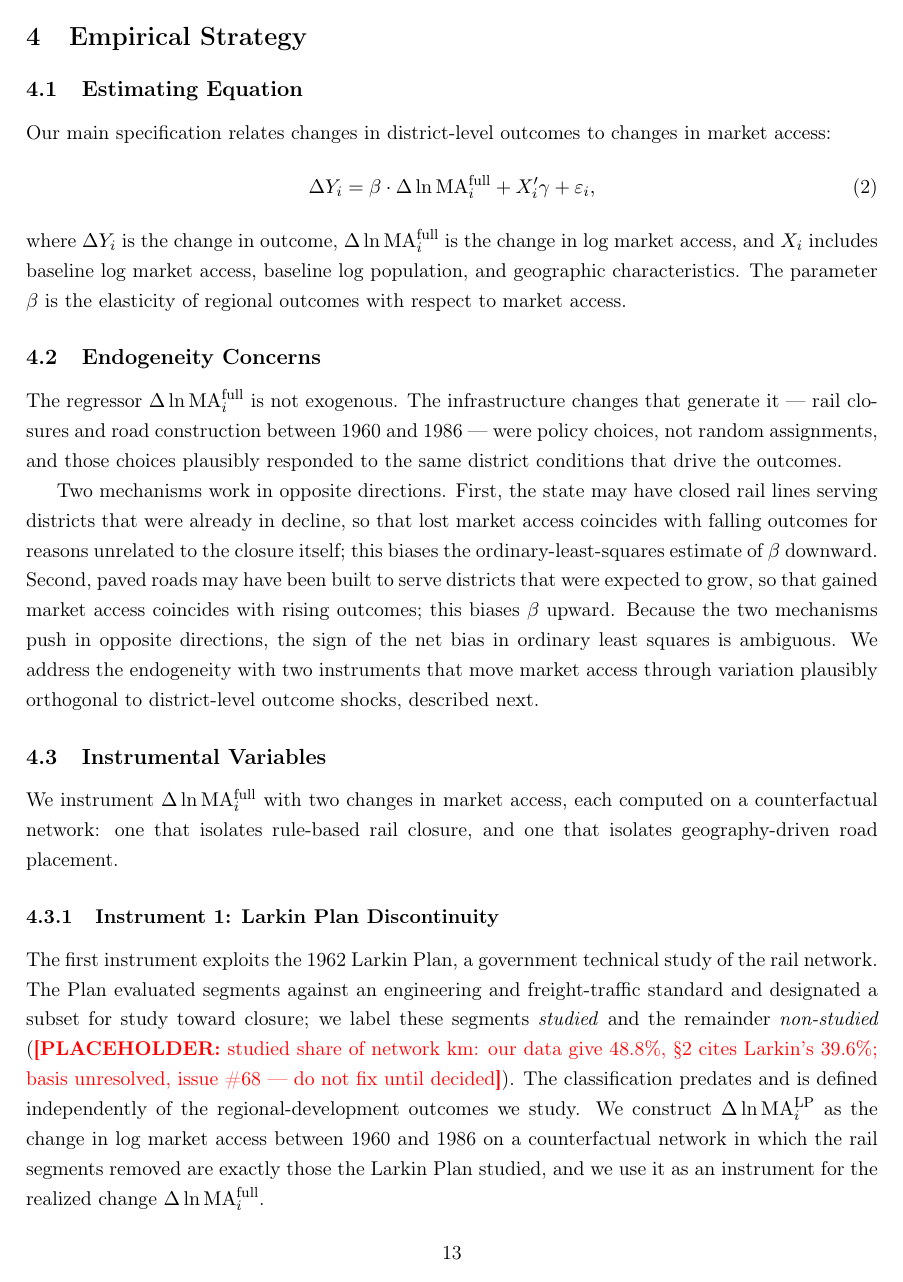
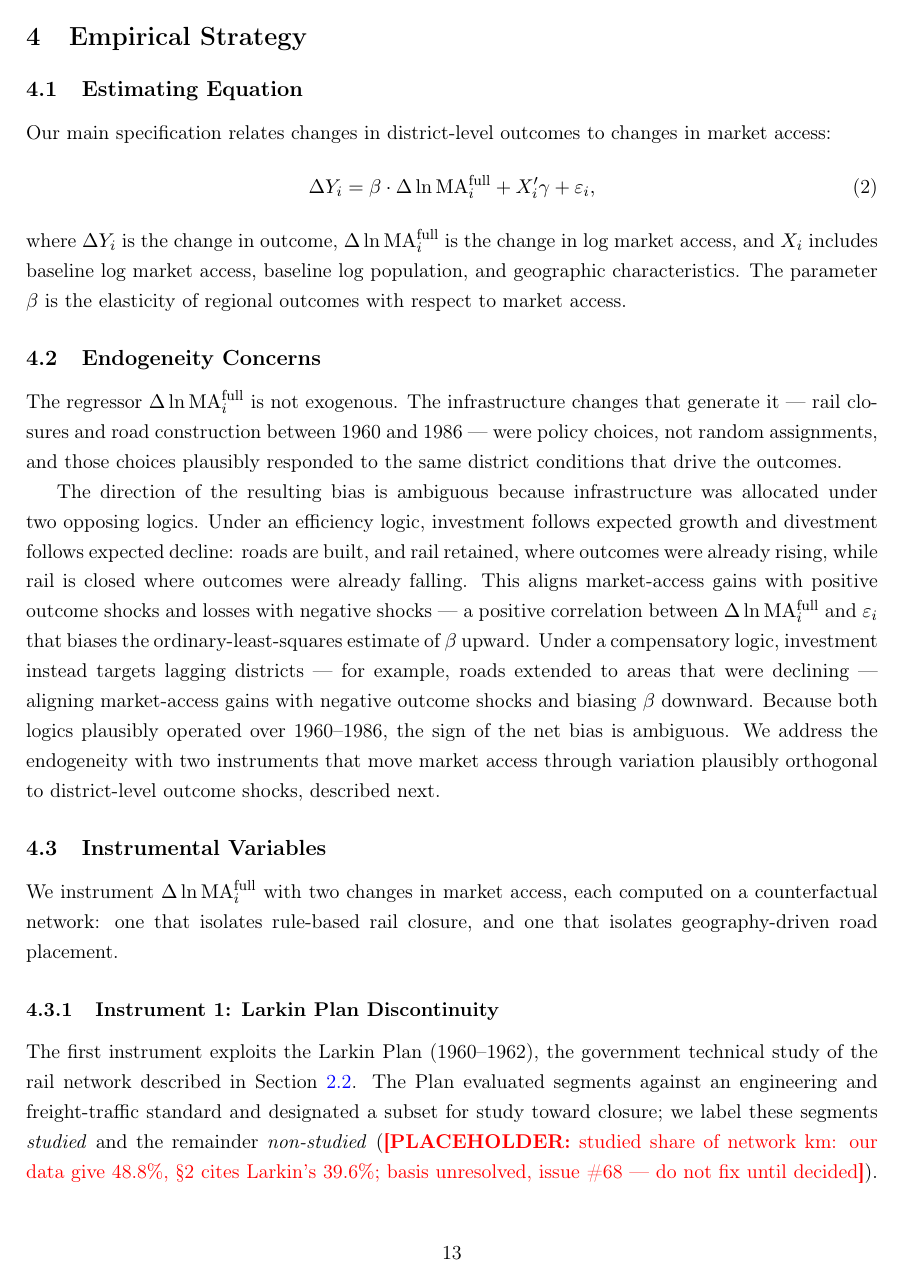
Before and after one commit to diegogentilepassaro/bimodal-transport-argentina, a LaTeX paper (paper/paper.tex, which reads paper/section_4_empirical_strategy.tex): page 13 of 25. Compiled offline with pdfLaTeX; a LaTeX package or settings file that is missing is left out.

Commit message:
Address PR #73 review: fix 4.2 bias logic, cross-ref 4.2/4.3 fixes
Blocking fix: rewrite 4.2 so bias directions follow from their mechanisms. Efficiency logic (invest where growing / divest where declining) -> Cov(dMA, eps)>0 -> upward; compensatory logic (invest in lagging districts) -> Cov<0 -> downward; both plausibly operated, so net OLS bias ambiguous (correctly derived now).

Should-fix: 4.3.1 drops the standalone 45/11 (~4x) figure and cross-references Section 2 (Option A), removing the 3x-vs-4x window inconsistency (Section 2 = pre-1976 wave; my number was the full 1960-1986 window); introduces exclusion-restriction term with meaning; glosses relevance instead of first-stage power. 4.3.2 reframes road-corridor relevance from asserted fact to the relevance condition the first stage tests; tightens MST definition. Larkin date 1962 -> 1960-1962 to match Section 2.

Compiles clean (pdflatex x2). paper.pdf rebuilt.

```diff
--- a/paper/section_4_empirical_strategy.tex
+++ b/paper/section_4_empirical_strategy.tex
@@ -44,15 +44,20 @@ closures and road construction between 1960 and 1986 --- were policy
 choices, not random assignments, and those choices plausibly responded
 to the same district conditions that drive the outcomes.
 
-Two mechanisms work in opposite directions. First, the state may have
-closed rail lines serving districts that were already in decline, so
-that lost market access coincides with falling outcomes for reasons
-unrelated to the closure itself; this biases the ordinary-least-squares
-estimate of $\beta$ downward. Second, paved roads may have been built
-to serve districts that were expected to grow, so that gained market
-access coincides with rising outcomes; this biases $\beta$ upward.
-Because the two mechanisms push in opposite directions, the sign of the
-net bias in ordinary least squares is ambiguous. We address the
+The direction of the resulting bias is ambiguous because
+infrastructure was allocated under two opposing logics. Under an
+efficiency logic, investment follows expected growth and divestment
+follows expected decline: roads are built, and rail retained, where
+outcomes were already rising, while rail is closed where outcomes were
+already falling. This aligns market-access gains with positive outcome
+shocks and losses with negative shocks --- a positive correlation
+between $\Delta \ln \mathrm{MA}^{\mathrm{full}}_i$ and $\varepsilon_i$
+that biases the ordinary-least-squares estimate of $\beta$ upward.
+Under a compensatory logic, investment instead targets lagging
+districts --- for example, roads extended to areas that were declining
+--- aligning market-access gains with negative outcome shocks and
+biasing $\beta$ downward. Because both logics plausibly operated over
+1960--1986, the sign of the net bias is ambiguous. We address the
 endogeneity with two instruments that move market access through
 variation plausibly orthogonal to district-level outcome shocks,
 described next.
@@ -67,11 +72,12 @@ geography-driven road placement.
 \subsubsection{Instrument 1: Larkin Plan Discontinuity}
 \label{sssec:iv_larkin}
 
-The first instrument exploits the 1962 Larkin Plan, a government
-technical study of the rail network. The Plan evaluated segments
-against an engineering and freight-traffic standard and designated a
-subset for study toward closure; we label these segments
-\emph{studied} and the remainder \emph{non-studied}
+The first instrument exploits the Larkin Plan (1960--1962), the
+government technical study of the rail network described in
+Section~\ref{ssec:larkin}. The Plan evaluated segments against an
+engineering and freight-traffic standard and designated a subset for
+study toward closure; we label these segments \emph{studied} and the
+remainder \emph{non-studied}
 (\placeholder{studied share of network km: our data give 48.8\%,
 \S2 cites Larkin's 39.6\%; basis unresolved, issue \#68 --- do not fix
 until decided}). The classification predates and is defined
@@ -98 +90,0 @@ Sections~\ref{sec:pre_balance} and~\ref{sec:pre_trends} probe this
-directly.
```
Also changed, not shown: paper/section_4_empirical_strategy.tex (60 more changed lines).
